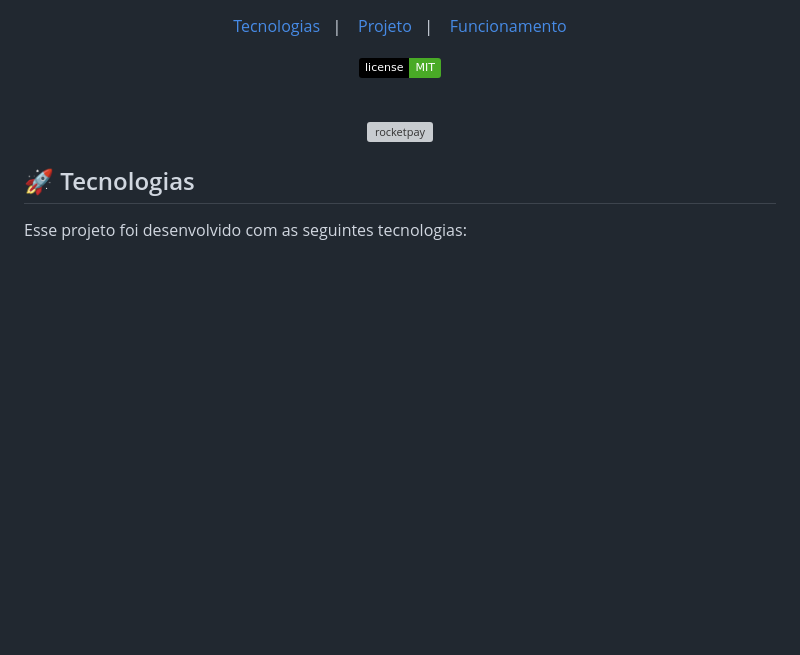
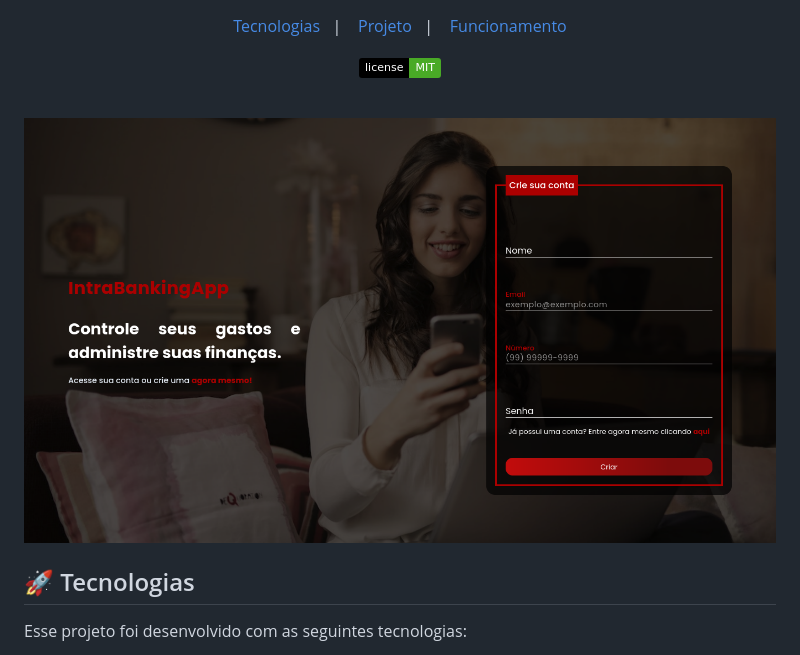
Before and after one commit to jvictor-sec/IntraBankingApp, a Markdown page: README.md, the part around the change. Drawn GitHub-style; pictures changed too: img/readme-background.png (added); badges without logos; blank space fills up the shorter version; grey boxes are pictures that could not be loaded.

Commit message:
Atualização do readme

```diff
--- a/README.md
+++ b/README.md
@@ -13,7 +13,7 @@
 <br>
 
 <p align="center">
-  <img alt="rocketpay" src=".github/project.png" width="100%">
+  <img alt="IntraBankingApp" src="./img/readme-background.png" width="100%">
 </p>
 
 ## 🚀 Tecnologias
```
